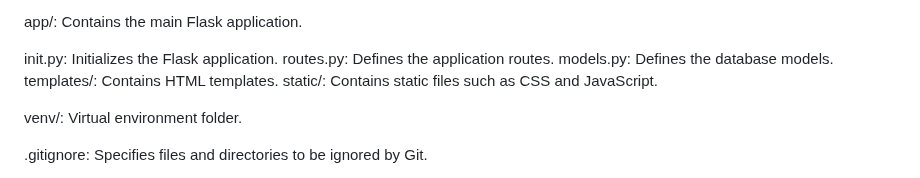
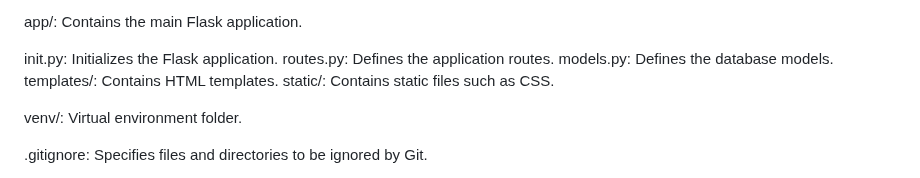
Before and after one commit to DevilANANDGupta/zedblock_bloging, a Markdown page: README.md, the part around the change. Drawn GitHub-style.

Commit message:
Update README.md
css updated

```diff
--- a/README.md
+++ b/README.md
@@ -74,7 +74,7 @@ init.py: Initializes the Flask application.
 routes.py: Defines the application routes.
 models.py: Defines the database models.
 templates/: Contains HTML templates.
-static/: Contains static files such as CSS and JavaScript.
+static/: Contains static files such as CSS.
 
 venv/: Virtual environment folder.
 
```
